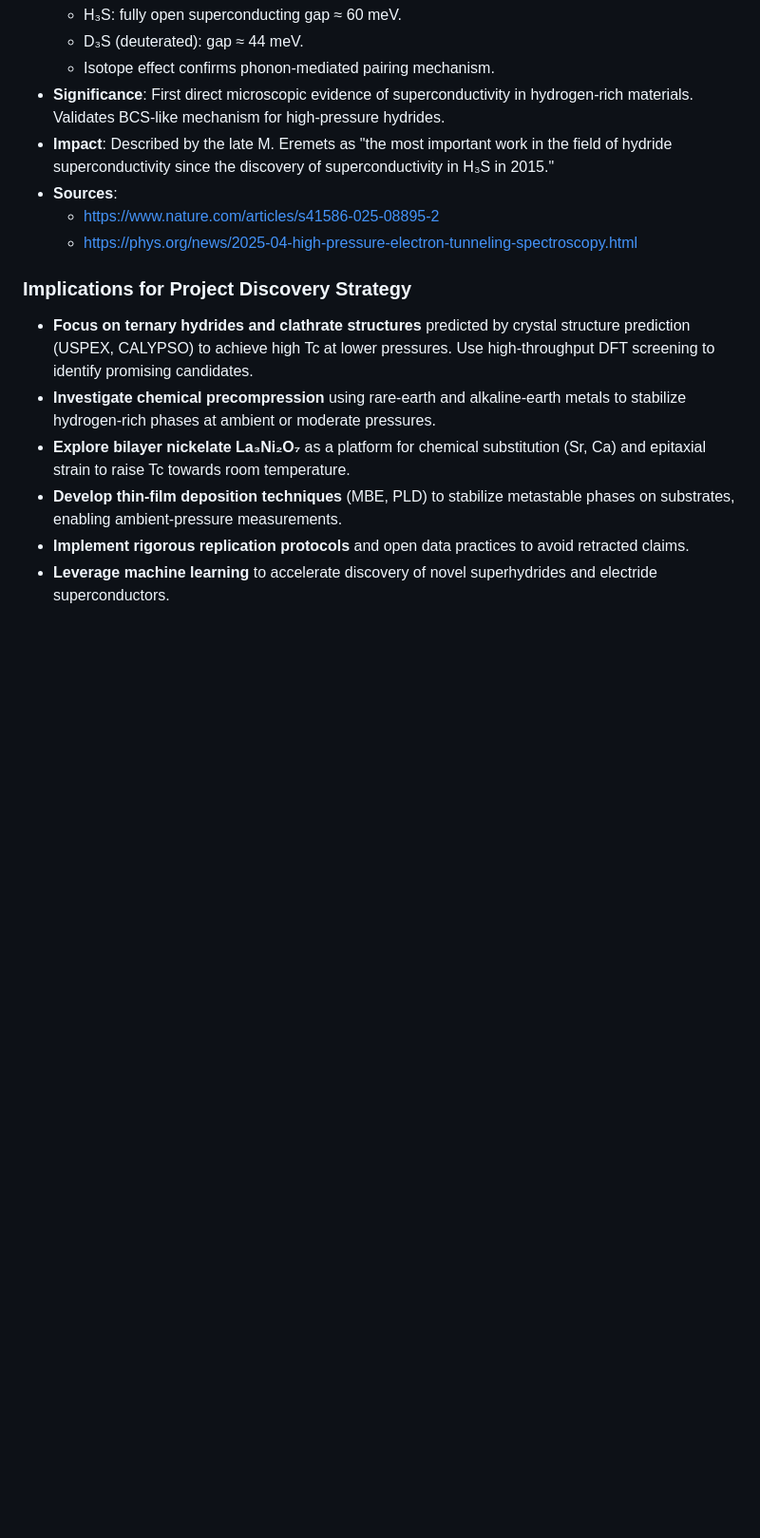
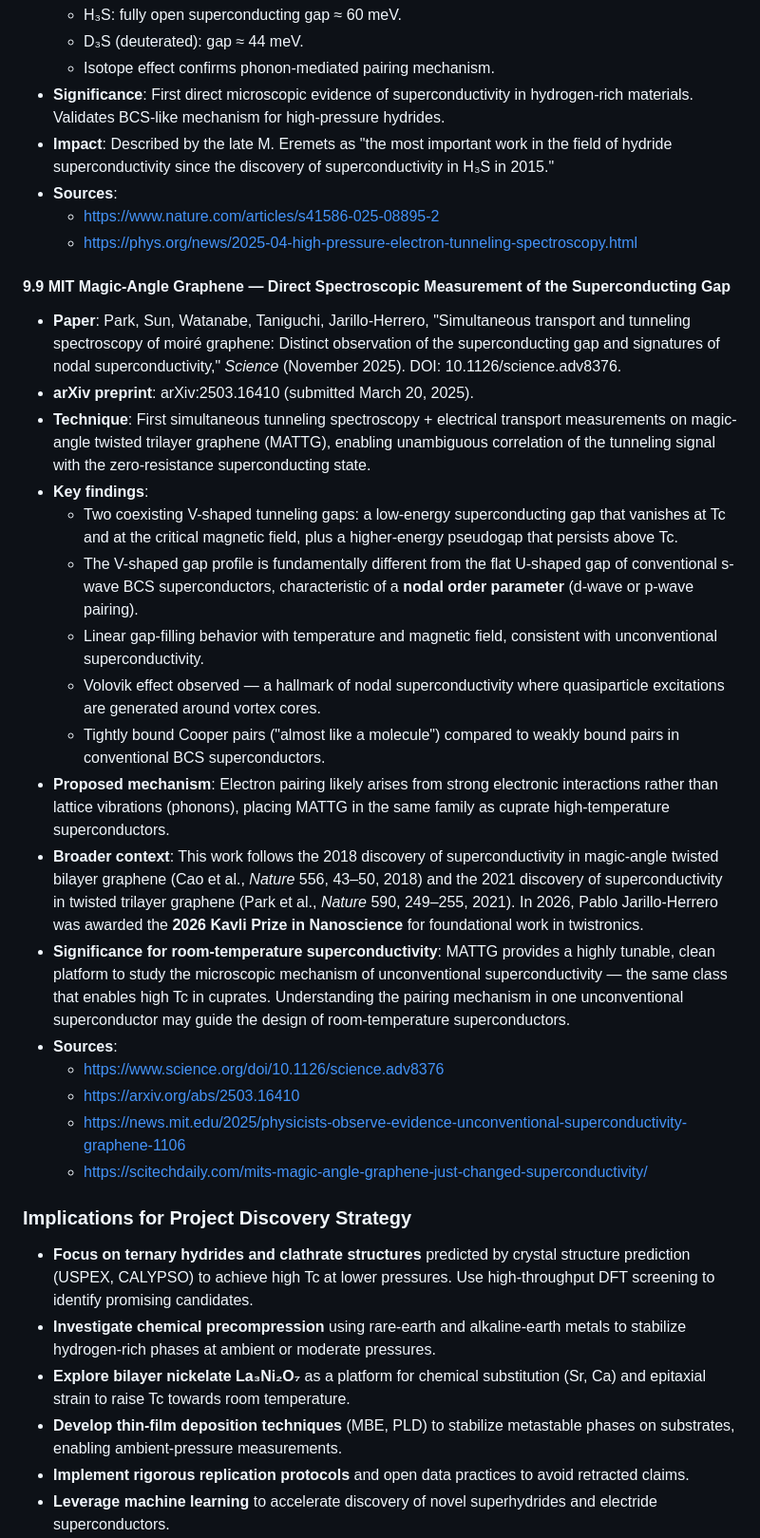
Before and after one commit to kevinkicho/superconducters, a Markdown page: docs/online_research_summary.md, the part around the change. Shown at 95% size. Drawn GitHub-style; blank space fills up the shorter version.

Commit message:
agent-3: t8

```diff
--- a/docs/online_research_summary.md
+++ b/docs/online_research_summary.md
@@ -141,6 +141,25 @@
   - [https://www.nature.com/articles/s41586-025-08895-2](https://www.nature.com/articles/s41586-025-08895-2)
   - [https://phys.org/news/2025-04-high-pressure-electron-tunneling-spectroscopy.html](https://phys.org/news/2025-04-high-pressure-electron-tunneling-spectroscopy.html)
 
+
+#### 9.9 MIT Magic-Angle Graphene — Direct Spectroscopic Measurement of the Superconducting Gap
+- **Paper**: Park, Sun, Watanabe, Taniguchi, Jarillo-Herrero, "Simultaneous transport and tunneling spectroscopy of moiré graphene: Distinct observation of the superconducting gap and signatures of nodal superconductivity," *Science* (November 2025). DOI: 10.1126/science.adv8376.
+- **arXiv preprint**: arXiv:2503.16410 (submitted March 20, 2025).
+- **Technique**: First simultaneous tunneling spectroscopy + electrical transport measurements on magic-angle twisted trilayer graphene (MATTG), enabling unambiguous correlation of the tunneling signal with the zero-resistance superconducting state.
+- **Key findings**:
+  - Two coexisting V-shaped tunneling gaps: a low-energy superconducting gap that vanishes at Tc and at the critical magnetic field, plus a higher-energy pseudogap that persists above Tc.
+  - The V-shaped gap profile is fundamentally different from the flat U-shaped gap of conventional s-wave BCS superconductors, characteristic of a **nodal order parameter** (d-wave or p-wave pairing).
+  - Linear gap-filling behavior with temperature and magnetic field, consistent with unconventional superconductivity.
+  - Volovik effect observed — a hallmark of nodal superconductivity where quasiparticle excitations are generated around vortex cores.
+  - Tightly bound Cooper pairs ("almost like a molecule") compared to weakly bound pairs in conventional BCS superconductors.
+- **Proposed mechanism**: Electron pairing likely arises from strong electronic interactions rather than lattice vibrations (phonons), placing MATTG in the same family as cuprate high-temperature superconductors.
+- **Broader context**: This work follows the 2018 discovery of superconductivity in magic-angle twisted bilayer graphene (Cao et al., *Nature* 556, 43–50, 2018) and the 2021 discovery of superconductivity in twisted trilayer graphene (Park et al., *Nature* 590, 249–255, 2021). In 2026, Pablo Jarillo-Herrero was awarded the **2026 Kavli Prize in Nanoscience** for foundational work in twistronics.
+- **Significance for room-temperature superconductivity**: MATTG provides a highly tunable, clean platform to study the microscopic mechanism of unconventional superconductivity — the same class that enables high Tc in cuprates. Understanding the pairing mechanism in one unconventional superconductor may guide the design of room-temperature superconductors.
+- **Sources**:
+  - [https://www.science.org/doi/10.1126/science.adv8376](https://www.science.org/doi/10.1126/science.adv8376)
+  - [https://arxiv.org/abs/2503.16410](https://arxiv.org/abs/2503.16410)
+  - [https://news.mit.edu/2025/physicists-observe-evidence-unconventional-superconductivity-graphene-1106](https://news.mit.edu/2025/physicists-observe-evidence-unconventional-superconductivity-graphene-1106)
+  - [https://scitechdaily.com/mits-magic-angle-graphene-just-changed-superconductivity/](https://scitechdaily.com/mits-magic-angle-graphene-just-changed-superconductivity/)
 
 ### Implications for Project Discovery Strategy
 
```
